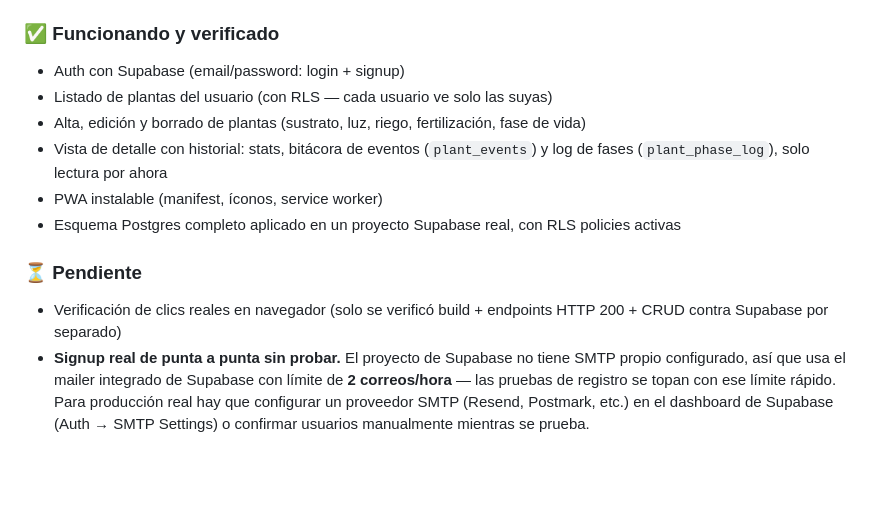
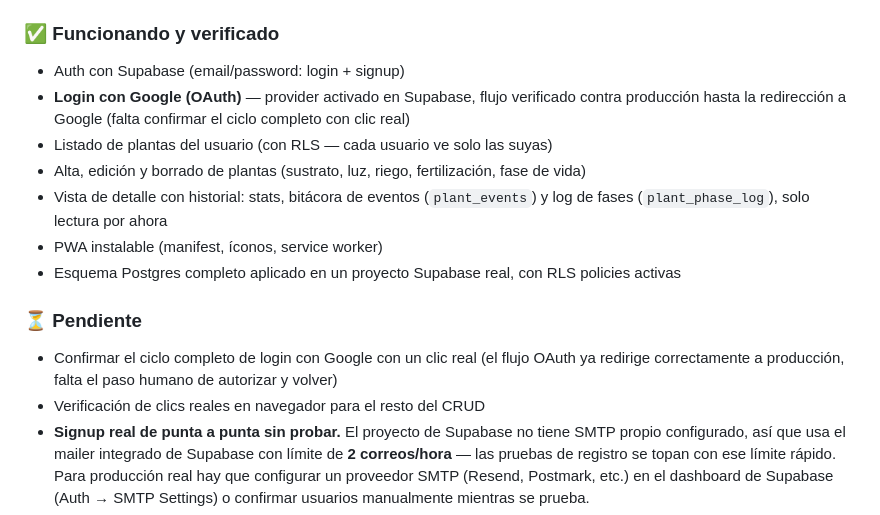
Before and after one commit to Pamela-ruiz9/Plantop.ia, a Markdown page: README.md, the part around the change. Drawn GitHub-style; blank space fills up the shorter version.

Commit message:
docs: actualizar estado con login de Google verificado

```diff
--- a/README.md
+++ b/README.md
@@ -10,6 +10,7 @@
 
 ### ✅ Funcionando y verificado
 - Auth con Supabase (email/password: login + signup)
+- **Login con Google (OAuth)** — provider activado en Supabase, flujo verificado contra producción hasta la redirección a Google (falta confirmar el ciclo completo con clic real)
 - Listado de plantas del usuario (con RLS — cada usuario ve solo las suyas)
 - Alta, edición y borrado de plantas (sustrato, luz, riego, fertilización, fase de vida)
 - Vista de detalle con historial: stats, bitácora de eventos (`plant_events`) y log de fases (`plant_phase_log`), solo lectura por ahora
@@ -17,7 +18,8 @@
 - Esquema Postgres completo aplicado en un proyecto Supabase real, con RLS policies activas
 
 ### ⏳ Pendiente
-- Verificación de clics reales en navegador (solo se verificó build + endpoints HTTP 200 + CRUD contra Supabase por separado)
+- Confirmar el ciclo completo de login con Google con un clic real (el flujo OAuth ya redirige correctamente a producción, falta el paso humano de autorizar y volver)
+- Verificación de clics reales en navegador para el resto del CRUD
 - **Signup real de punta a punta sin probar.** El proyecto de Supabase no tiene SMTP propio configurado, así que usa el mailer integrado de Supabase con límite de **2 correos/hora** — las pruebas de registro se topan con ese límite rápido. Para producción real hay que configurar un proveedor SMTP (Resend, Postmark, etc.) en el dashboard de Supabase (Auth → SMTP Settings) o confirmar usuarios manualmente mientras se prueba.
 - Deploy público (GitHub Pages + Actions — ver estado abajo)
 - Dominio propio (`plantopia.mx` está disponible pero aún no comprado)
```
